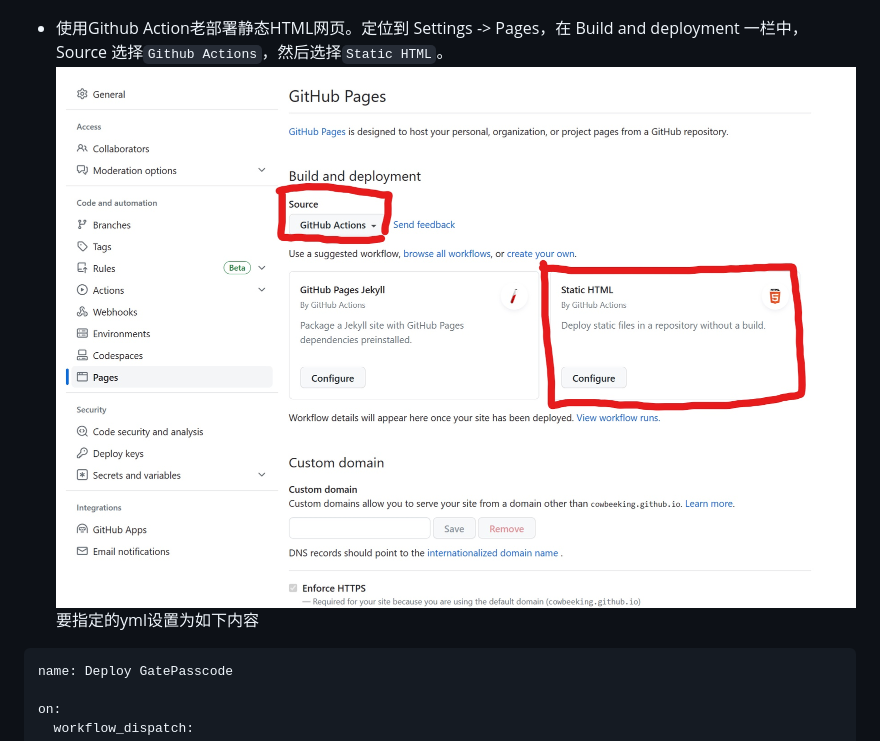
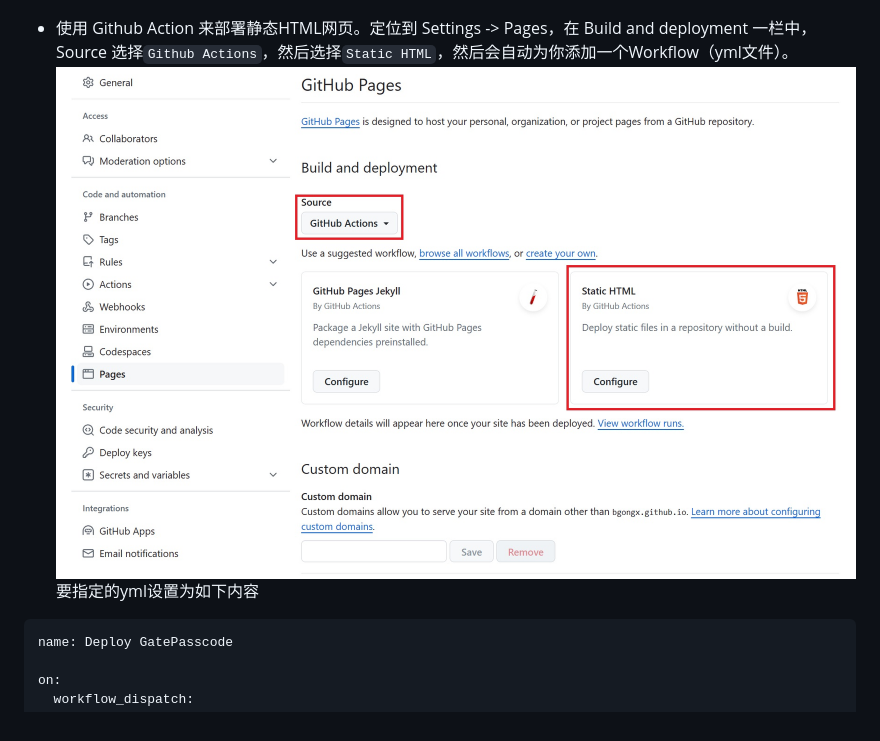
Before and after one commit to TorCroft/gatepasscode, a Markdown page: README.md, the part around the change. GitHub-like rendering; pictures changed too: README_IMAGES/page.jpg.

````diff
--- a/README.md
+++ b/README.md
@@ -15,7 +15,7 @@
 * 添加名为`UID_PWD`的secrets变量。定位到Settings -> Secrets and variables -> Actions，选择New repository secret（绿色的按钮）。`UID_PWD`：账号密码都是健康打卡平台的，将你的账号密码使用`&`拼接起来。<br>Exp: 你的账号是123456789，密码是password，那么`UID_PWD`的值应该是`123456789&password`，密码默认是身份证后八位。用于Python脚本爬取新的通行码图片。
 <br><img src="./README_IMAGES/secrets.jpg" alt="Secrets Example" style="max-width: 800px; max-height: 600px;">
 
-* 使用Github Action老部署静态HTML网页。定位到 Settings  -> Pages，在 Build and deployment 一栏中，Source 选择`Github Actions`，然后选择`Static HTML`。<br><img src="./README_IMAGES/page.jpg" alt="Page Example" style="max-width: 800px; max-height: 600px;"><br>要指定的yml设置为如下内容
+* 使用 Github Action 来部署静态HTML网页。定位到 Settings  -> Pages，在 Build and deployment 一栏中，Source 选择`Github Actions`，然后选择`Static HTML`，然后会自动为你添加一个Workflow（yml文件）。<br><img src="./README_IMAGES/page.jpg" alt="Page Example" style="max-width: 800px; max-height: 600px;"><br>要指定的yml设置为如下内容
 
 ``` yaml
 name: Deploy GatePasscode
````
